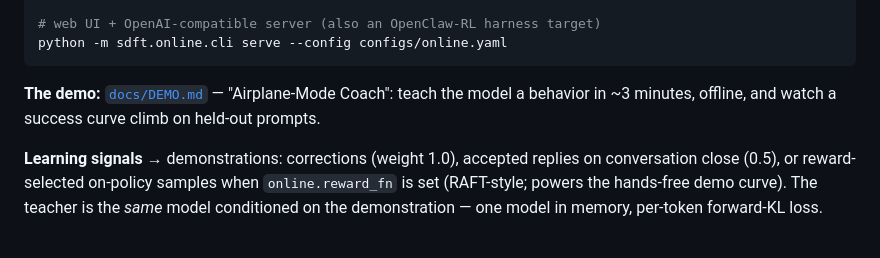
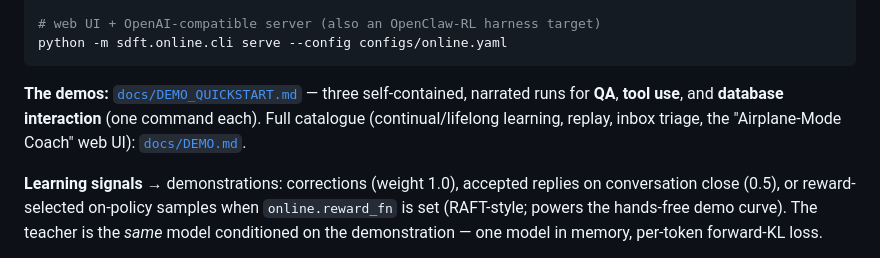
Before and after one commit to lin826/Local-SDFT, a Markdown page: README.md, the part around the change. Rendered like a GitHub page.

````diff
--- a/README.md
+++ b/README.md
@@ -116,8 +116,10 @@ python -m sdft.online.cli chat  --config configs/online.yaml
 python -m sdft.online.cli serve --config configs/online.yaml
 ```
 
-**The demo:** [`docs/DEMO.md`](docs/DEMO.md) — "Airplane-Mode Coach": teach the model a
-behavior in ~3 minutes, offline, and watch a success curve climb on held-out prompts.
+**The demos:** [`docs/DEMO_QUICKSTART.md`](docs/DEMO_QUICKSTART.md) — three self-contained,
+narrated runs for **QA**, **tool use**, and **database interaction** (one command each).
+Full catalogue (continual/lifelong learning, replay, inbox triage, the "Airplane-Mode
+Coach" web UI): [`docs/DEMO.md`](docs/DEMO.md).
 
 **Learning signals** → demonstrations: corrections (weight 1.0), accepted replies on
 conversation close (0.5), or reward-selected on-policy samples when `online.reward_fn` is
````
Also changed, not shown: docs/DEMO_QUICKSTART.md (added, +170 -0 lines).
